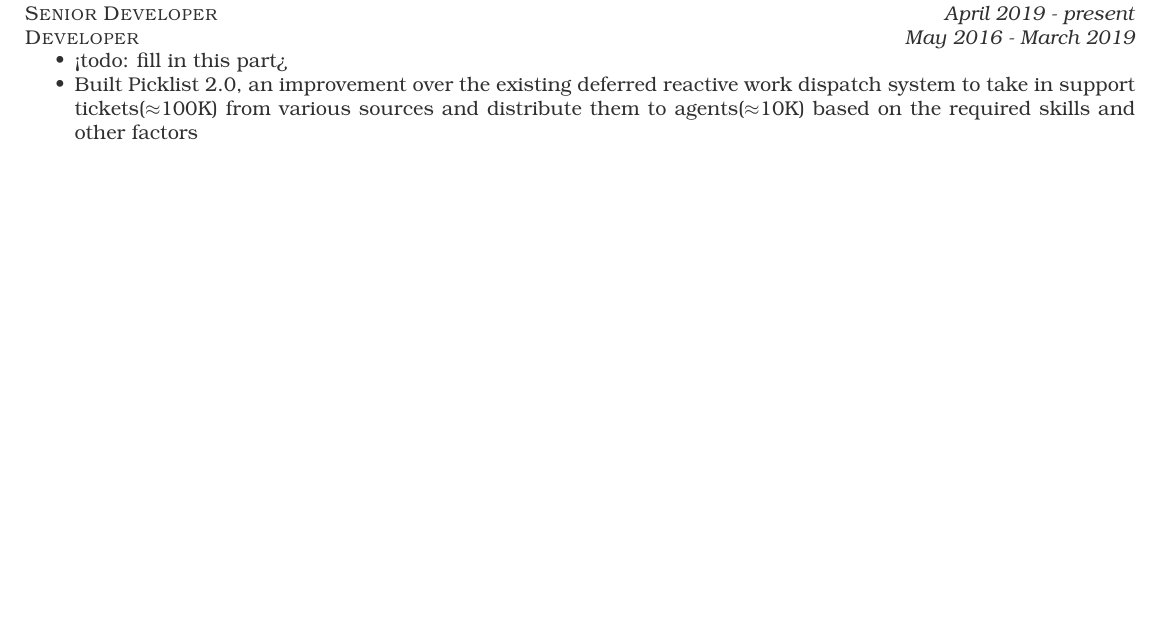
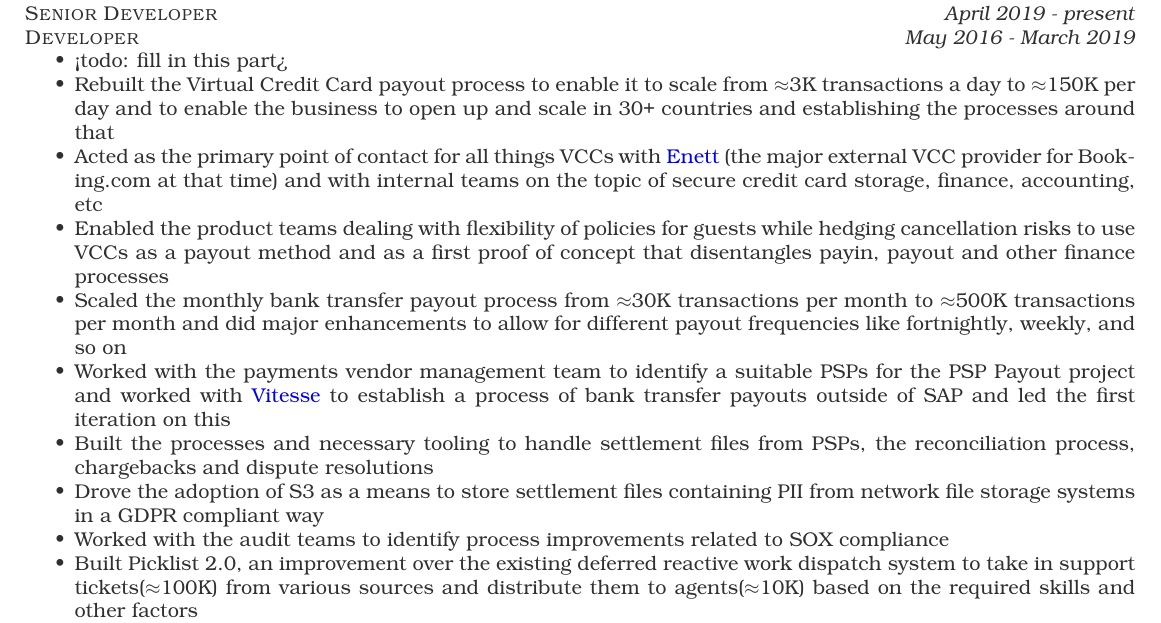
Before and after one commit to pratiksaha/misc, a LaTeX CV (resume.tex): part of page 1 of 2, cut so that both start at the same text, the shorter picture padded with empty space. Compiled offline with pdfLaTeX.

Commit message:
add some payments stuff

```diff
--- a/resume.tex
+++ b/resume.tex
@@ -45,6 +45,14 @@
 
 \begin{itemize}[noitemsep,nolistsep]
 \item <todo: fill in this part>
+\item Rebuilt the Virtual Credit Card payout process to enable it to scale from $\approx$3K transactions a day to $\approx$150K per day and to enable the business to open up and scale in 30+ countries and establishing the processes around that
+\item Acted as the primary point of contact for all things VCCs with \href{https://www.enett.com/}{Enett} (the major external VCC provider for Booking.com at that time) and with internal teams on the topic of secure credit card storage, finance, accounting, etc
+\item Enabled the product teams dealing with flexibility of policies for guests while hedging cancellation risks to use VCCs as a payout method and as a first proof of concept that disentangles payin, payout and other finance processes
+\item Scaled the monthly bank transfer payout process from $\approx$30K transactions per month to $\approx$500K transactions per month and did major enhancements to allow for different payout frequencies like fortnightly, weekly, and so on
+\item Worked with the payments vendor management team to identify a suitable PSPs for the PSP Payout project and worked with \href{https://vitessepsp.com/}{Vitesse} to establish a process of bank transfer payouts outside of SAP and led the first iteration on this
+\item Built the processes and necessary tooling to handle settlement files from PSPs, the reconciliation process, chargebacks and dispute resolutions
+\item Drove the adoption of S3 as a means to store settlement files containing PII from network file storage systems in a GDPR compliant way
+\item Worked with the audit teams to identify process improvements related to SOX compliance
 \item Built Picklist 2.0, an improvement over the existing deferred reactive work dispatch system to take in support tickets($\approx$100K) from various sources and distribute them to agents($\approx$10K) based on the required skills and other factors
 \item Worked on improving the customer support process of mass issue items, improving the login process, and handling of special items like “hot potato”, reminders, etc by building in customizations based on ML and big data analysis
 \end{itemize}
```
